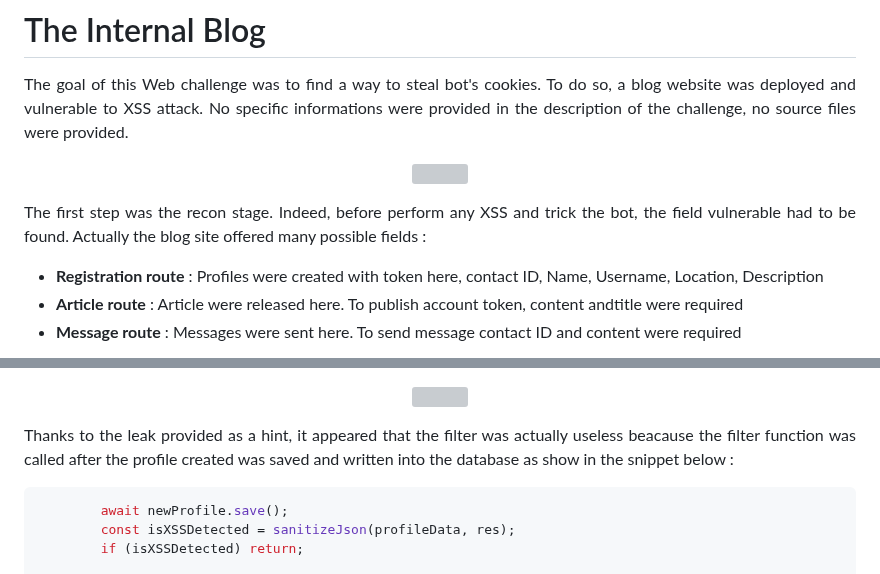
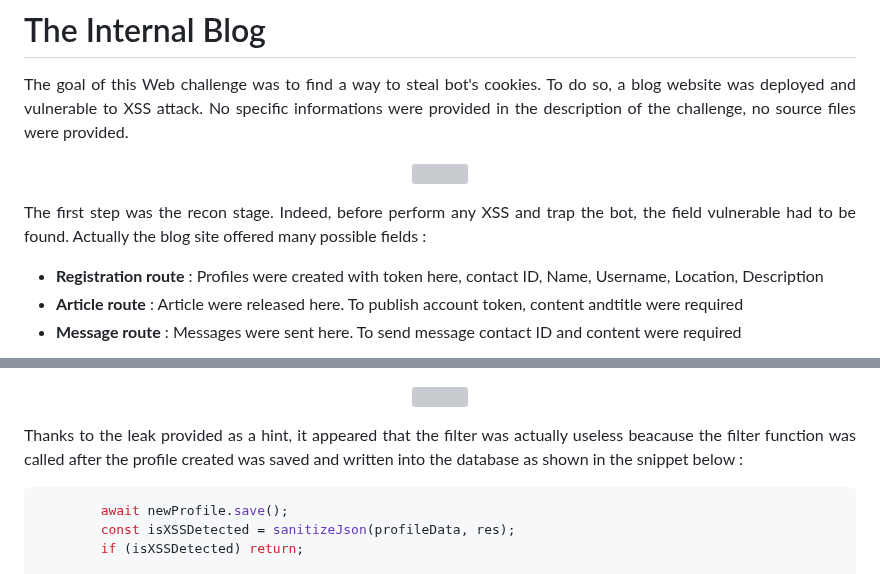
Before and after one commit to Ax8457/WriteUPs, a Markdown page: Hackday2025_Qualifier/TheInternalBlog/README.md, 2 parts joined by grey strips. Drawn GitHub-style; grey boxes are pictures that could not be loaded.

`````diff
--- a/Hackday2025_Qualifier/TheInternalBlog/README.md
+++ b/Hackday2025_Qualifier/TheInternalBlog/README.md
@@ -5,7 +5,7 @@
   <img src="Screenshots/S1.png" style="width:50%">
 </p>
 
-<p align="justify">The first step was the recon stage. Indeed, before perform any XSS and trick the bot, the field vulnerable had to be found. Actually the blog site offered many possible fields : </p>
+<p align="justify">The first step was the recon stage. Indeed, before perform any XSS and trap the bot, the field vulnerable had to be found. Actually the blog site offered many possible fields : </p>
 
 - **Registration route** : Profiles were created with token here, contact ID, Name, Username, Location, Description
 - **Article route** : Article were released here. To publish account token, content andtitle were required
@@ -23,7 +23,7 @@
   <img src="Screenshots/S3.png" >
 </p>
 
-<p align="justify">Thanks to the leak provided as a hint, it appeared that the filter was actually useless beacause the filter function was called after the profile created was saved and written into the database as show in the snippet below : </p>
+<p align="justify">Thanks to the leak provided as a hint, it appeared that the filter was actually useless beacause the filter function was called after the profile created was saved and written into the database as shown in the snippet below : </p>
 
 ````javascript
         await newProfile.save();
`````
